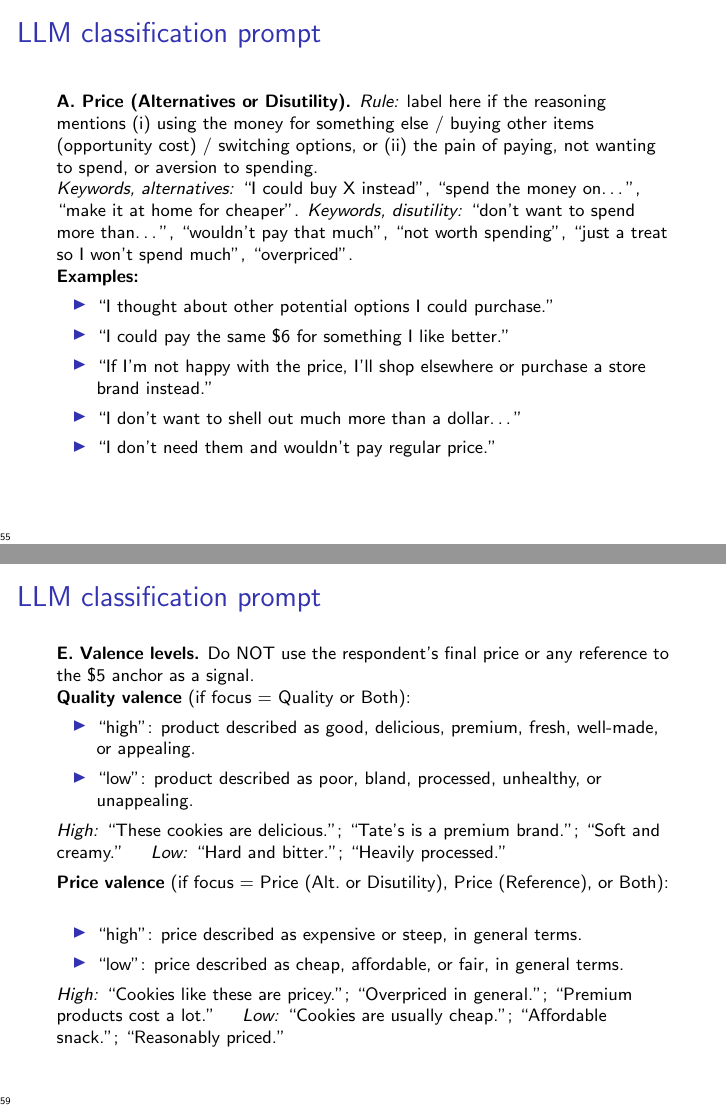
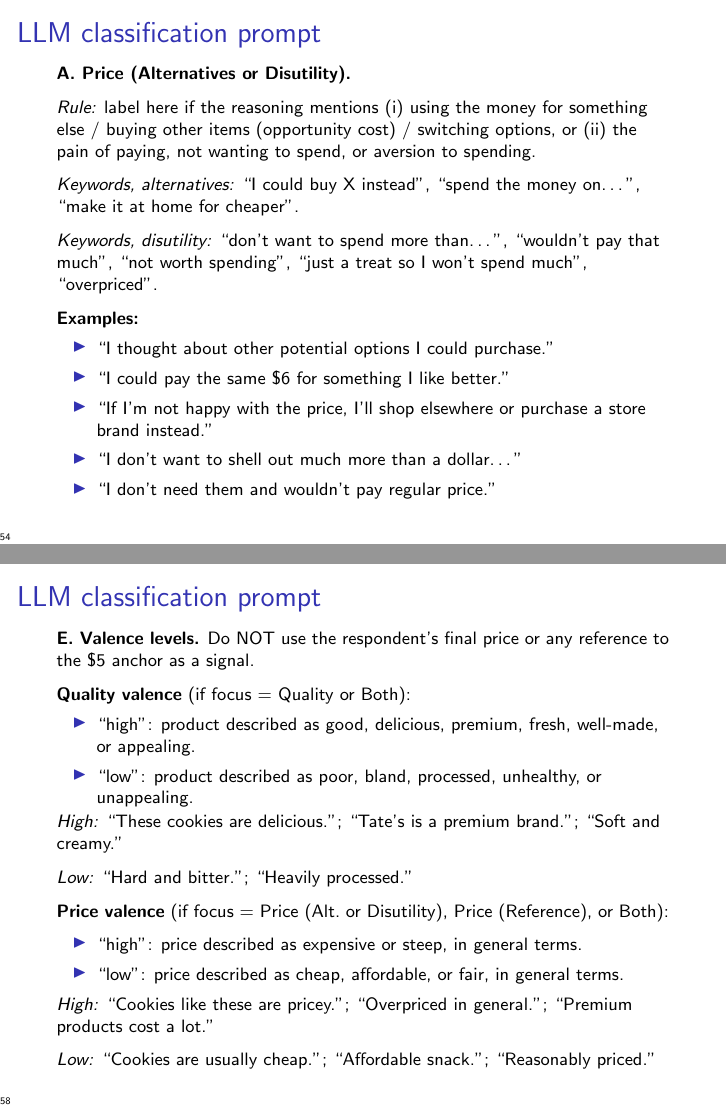
Before and after one commit to aamelio/Cookie_andrea, LaTeX slides (main.tex): pages 55 and 59 of 59 before the commit and pages 54 and 58 of 58 after it, joined at a grey line. Compiled offline with pdfLaTeX.

Commit message:
Updates from Overleaf

```diff
--- a/main.tex
+++ b/main.tex
@@ -910,30 +936,18 @@ Assign the reasoning THREE outputs:
 
 \begin{frame}{LLM classification prompt}
 \small
-Output a single valid JSON object with no additional text:
-\vspace{4pt}
+\textbf{A. Price (Alternatives or Disutility).}
 
-{\ttfamily\scriptsize
-\{\{ \\
-\hspace*{1em}"ResponseId": "\{response\_id\}", \\
-\hspace*{1em}"rel\_reasons\_gpt": "Price (Alternatives or Disutility)" \\
-\hspace*{2.6em}or "Price (Reference Price)" or "Quality" \\
-\hspace*{2.6em}or "Both" or "No cookie", \\
-\hspace*{1em}"price\_weight\_gpt": \textless int 0--100, null if "No cookie"\textgreater, \\
-\hspace*{1em}"quality\_valence\_gpt": "high" or "low" or null, \\
-\hspace*{1em}"price\_valence\_gpt": "high" or "low" or null \\
-\}\}
-\par}
-\end{frame}
-
-\begin{frame}{LLM classification prompt}
-\small
-\textbf{A. Price (Alternatives or Disutility).}
+\medskip
 \emph{Rule:} label here if the reasoning mentions (i) using the money for something else / buying other items (opportunity cost) / switching options, or (ii) the pain of paying, not wanting to spend, or aversion to spending.
 
+\medskip
 \emph{Keywords, alternatives:} ``I could buy X instead'', ``spend the money on\ldots'', ``make it at home for cheaper''.
+
+\medskip
 \emph{Keywords, disutility:} ``don't want to spend more than\ldots'', ``wouldn't pay that much'', ``not worth spending'', ``just a treat so I won't spend much'', ``overpriced''.
 
+\medskip
 \textbf{Examples:}
 \begin{itemize}
 \item ``I thought about other potential options I could purchase.''
@@ -997,21 +1022,32 @@ Output a single valid JSON object with no additional text:
 \small
 \textbf{E. Valence levels.}
 Do NOT use the respondent's final price or any reference to the \$5 anchor as a signal.
+\medskip
 
 \textbf{Quality valence} (if focus = Quality or Both):
 \begin{itemize}
 \item ``high'': product described as good, delicious, premium, fresh, well-made, or appealing.
 \item ``low'': product described as poor, bland, processed, unhealthy, or unappealing.
 \end{itemize}
-\emph{High:} ``These cookies are delicious.''; ``Tate's is a premium brand.''; ``Soft and creamy.'' \quad \emph{Low:} ``Hard and bitter.''; ``Heavily processed.''
+\medskip
+\vspace{-1em}
 
-\vspace{4pt}
+\emph{High:} ``These cookies are delicious.''; ``Tate's is a premium brand.''; ``Soft and creamy.''
+\medskip
+
+\emph{Low:} ``Hard and bitter.''; ``Heavily processed.''
+
+\vspace{6pt}
 \textbf{Price valence} (if focus = Price (Alt.\ or Disutility), Price (Reference), or Both):
+\vspace{-1em}
 \begin{itemize}
 \item ``high'': price described as expensive or steep, in general terms.
 \item ``low'': price described as cheap, affordable, or fair, in general terms.
 \end{itemize}
-\emph{High:} ``Cookies like these are pricey.''; ``Overpriced in general.''; ``Premium products cost a lot.'' \quad \emph{Low:} ``Cookies are usually cheap.''; ``Affordable snack.''; ``Reasonably priced.''
+\emph{High:} ``Cookies like these are pricey.''; ``Overpriced in general.''; ``Premium products cost a lot.''
+
+\medskip
+\emph{Low:} ``Cookies are usually cheap.''; ``Affordable snack.''; ``Reasonably priced.''
 \end{frame}
 
 
```
Also changed, not shown: main.tex (41 more changed lines).
